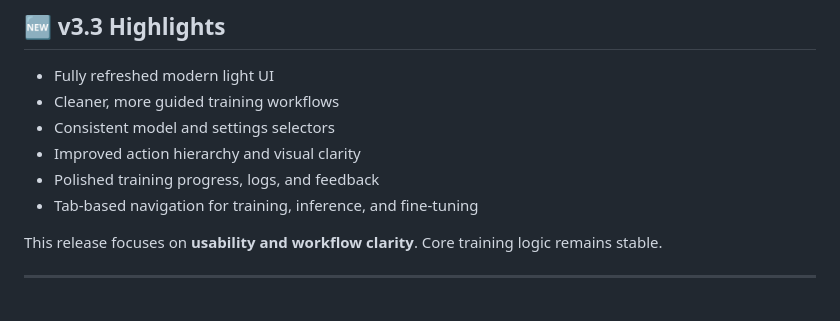
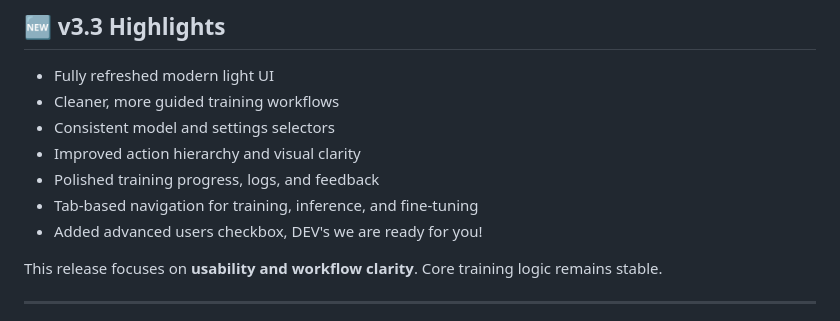
Before and after one commit to belocci/UniTrainer, a Markdown page: README.md, the part around the change. Drawn GitHub-style.

Commit message:
Update README with new features and usability improvements
Added advanced users checkbox to enhance usability.

```diff
--- a/README.md
+++ b/README.md
@@ -109,6 +109,7 @@ Uni Trainer is built for **individual builders, small teams, and researchers** w
 - Improved action hierarchy and visual clarity
 - Polished training progress, logs, and feedback
 - Tab-based navigation for training, inference, and fine-tuning
+- Added advanced users checkbox, DEV's we are ready for you!
 
 This release focuses on **usability and workflow clarity**. Core training logic remains stable.
 
```
